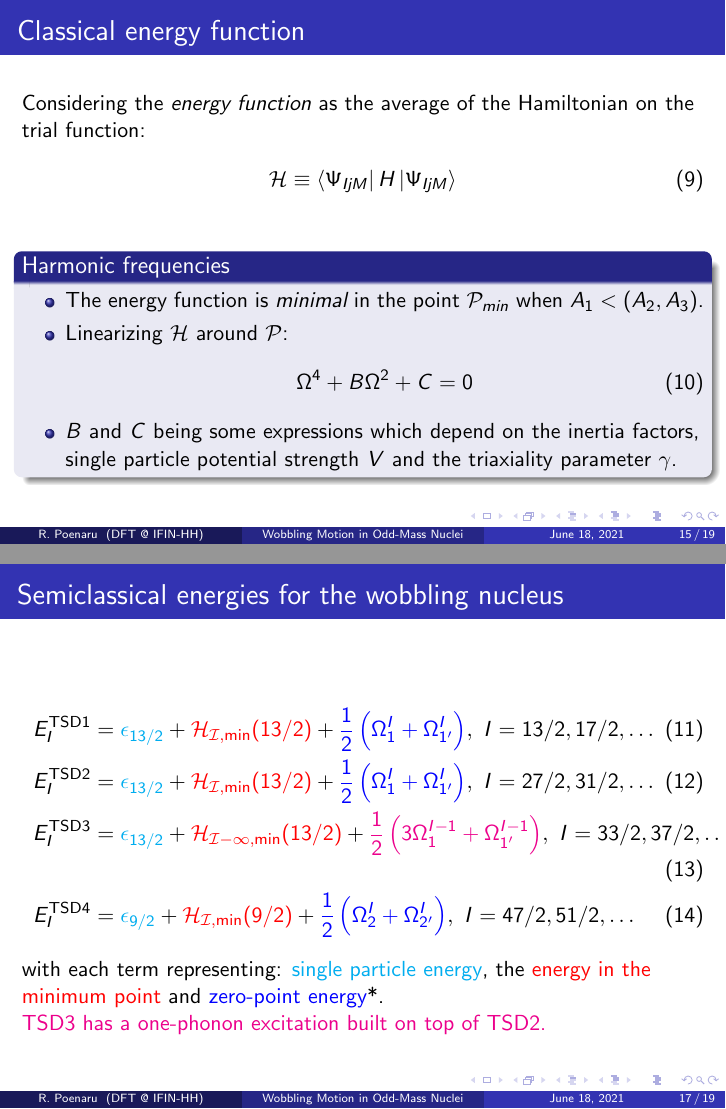
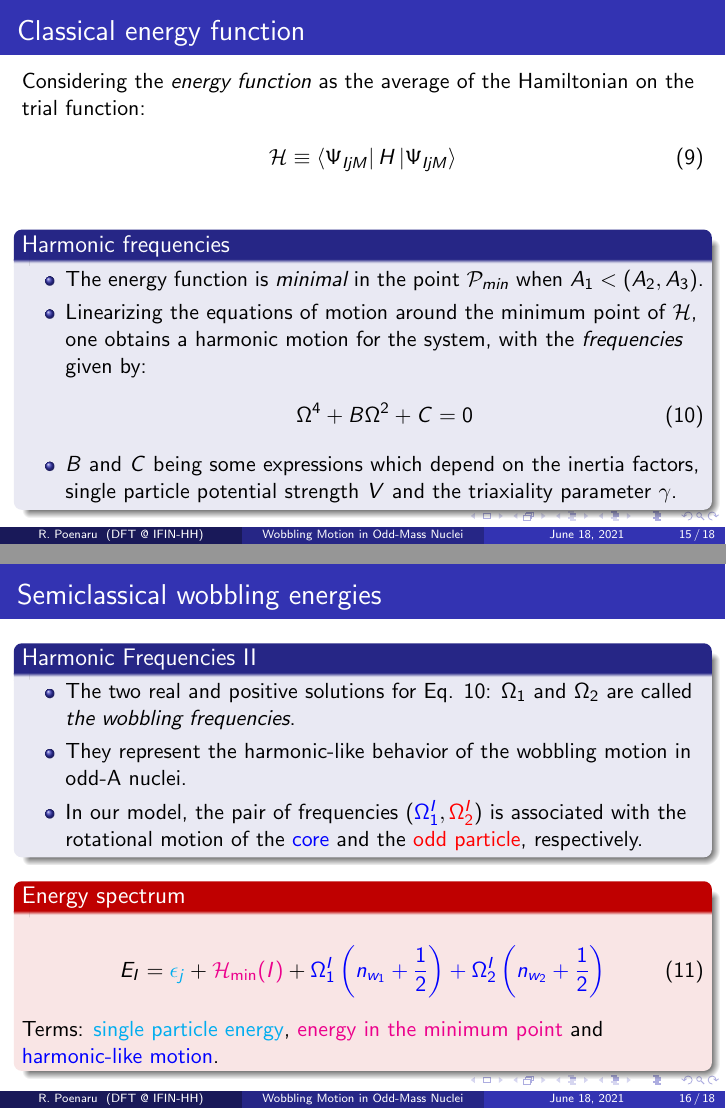
Before and after one commit to basavyr/Annual-Session-2021, LaTeX slides (main.tex): pages 15 and 17 of 19 before the commit and pages 15 and 16 of 18 after it, joined at a grey line. Compiled offline with pdfLaTeX.

Commit message:
add theoretical formalism for odd-A nuclei

```diff
--- a/main.tex
+++ b/main.tex
@@ -231,7 +231,7 @@ Considering the \emph{energy function} as the average of the Hamiltonian on the
   \begin{block}{Harmonic frequencies}
   \begin{itemize}
       \item The energy function is \emph{minimal} in the point $\mathcal{P}_{min}$ when $A_1<(A_2,A_3)$.
-      \item Linearizing $\mathcal{H}$ around $\mathcal{P}$:
+      \item Linearizing the equations of motion around the minimum point of $\mathcal{H}$, one obtains a harmonic motion for the system, with the \emph{frequencies} given by:
   \begin{align}
     \Omega^4+B\Omega^2+C=0 \label{omegaeq}
   \end{align}
@@ -243,23 +243,17 @@ Considering the \emph{energy function} as the average of the Hamiltonian on the
 \begin{frame}{Semiclassical wobbling energies}
 \begin{block}{Harmonic Frequencies II}
 \begin{itemize}
-    \item The two real and positive solutions for Eq. \ref{omegaeq}: $\Omega_1$ and $\Omega_2$ are called \emph{the wobbling solutions}.
+    \item The two real and positive solutions for Eq. \ref{omegaeq}: $\Omega_1$ and $\Omega_2$ are called \emph{the wobbling frequencies}.
     \item They represent the harmonic-like behavior of the wobbling motion in odd-A nuclei.
   \item In our model, the pair of frequencies $({\color{blue}\Omega_1^I},{\color{red}\Omega_{2}^I})$ is associated with the rotational motion of the {\color{blue}core} and the {\color{red}odd particle}, respectively.
 \end{itemize}
 \end{block}
-\end{frame}
-
-\begin{frame}{Semiclassical energies for the wobbling nucleus}
-  %The excitation energies for a band is given in terms of the minimal energy function plus the \emph{zero-point} motion, accordingly:
-  \begin{align}
-    E_I^\text{TSD1}&={\color{cyan}\epsilon_{13/2}}+{\color{red}\mathcal{H_{I,\text{min}}}(13/2)}+{\color{blue}\frac{1}{2}\left(\Omega_1^I+\Omega_{1'}^I\right)},\ I=13/2, 17/2,\dots\\
-    E_I^\text{TSD2}&={\color{cyan}\epsilon_{13/2}}+{\color{red}\mathcal{H_{I,\text{min}}}(13/2)}+{\color{blue}\frac{1}{2}\left(\Omega_1^I+\Omega_{1'}^I\right)},\ I=27/2, 31/2,\dots\\
-    E_I^\text{TSD3}&={\color{cyan}\epsilon_{13/2}}+{\color{red}\mathcal{H_{I-1,\text{min}}}(13/2)}+{\color{magenta}\frac{1}{2}\left(3\Omega_1^{I-1}+\Omega_{1'}^{I-1}\right)},\ I=33/2, 37/2,\dots\\
-    E_I^\text{TSD4}&={\color{cyan}\epsilon_{9/2}}+{\color{red}\mathcal{H_{I,\text{min}}}(9/2)}+{\color{blue}\frac{1}{2}\left(\Omega_2^I+\Omega_{2'}^I\right)},\ I=47/2, 51/2,\dots
+\begin{alertblock}{Energy spectrum}
+\begin{align}
+    E_I&={\color{cyan}\epsilon_{j}}+{\color{magenta}\mathcal{H}_\text{min}(I)}+{\color{blue}\Omega_1^I\left(n_{w_1}+\frac{1}{2}\right)+\Omega_2^I\left(n_{w_2}+\frac{1}{2}\right)}
   \end{align}
-  with each term representing: {\color{cyan}{single particle energy}}, the {\color{red}energy in the minimum point} and {\color{blue}zero-point energy}*.
-  \par {\color{magenta} TSD3 has a one-phonon excitation built on top of TSD2.}
+  Terms: {\color{cyan}{single particle energy}}, {\color{magenta}energy in the minimum point} and {\color{blue}harmonic-like motion}.
+\end{alertblock}
 \end{frame}
 
 \section{Results}
```
